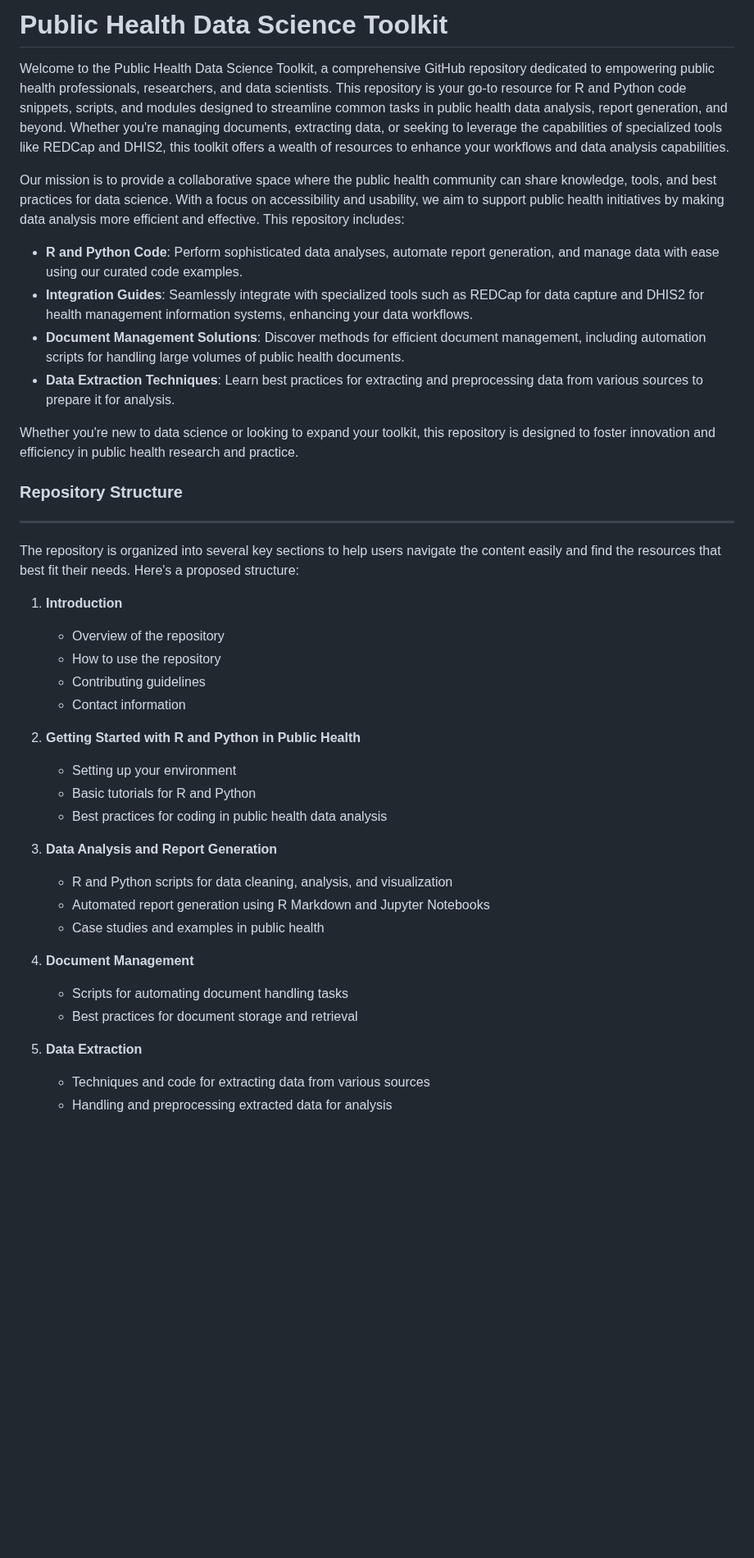
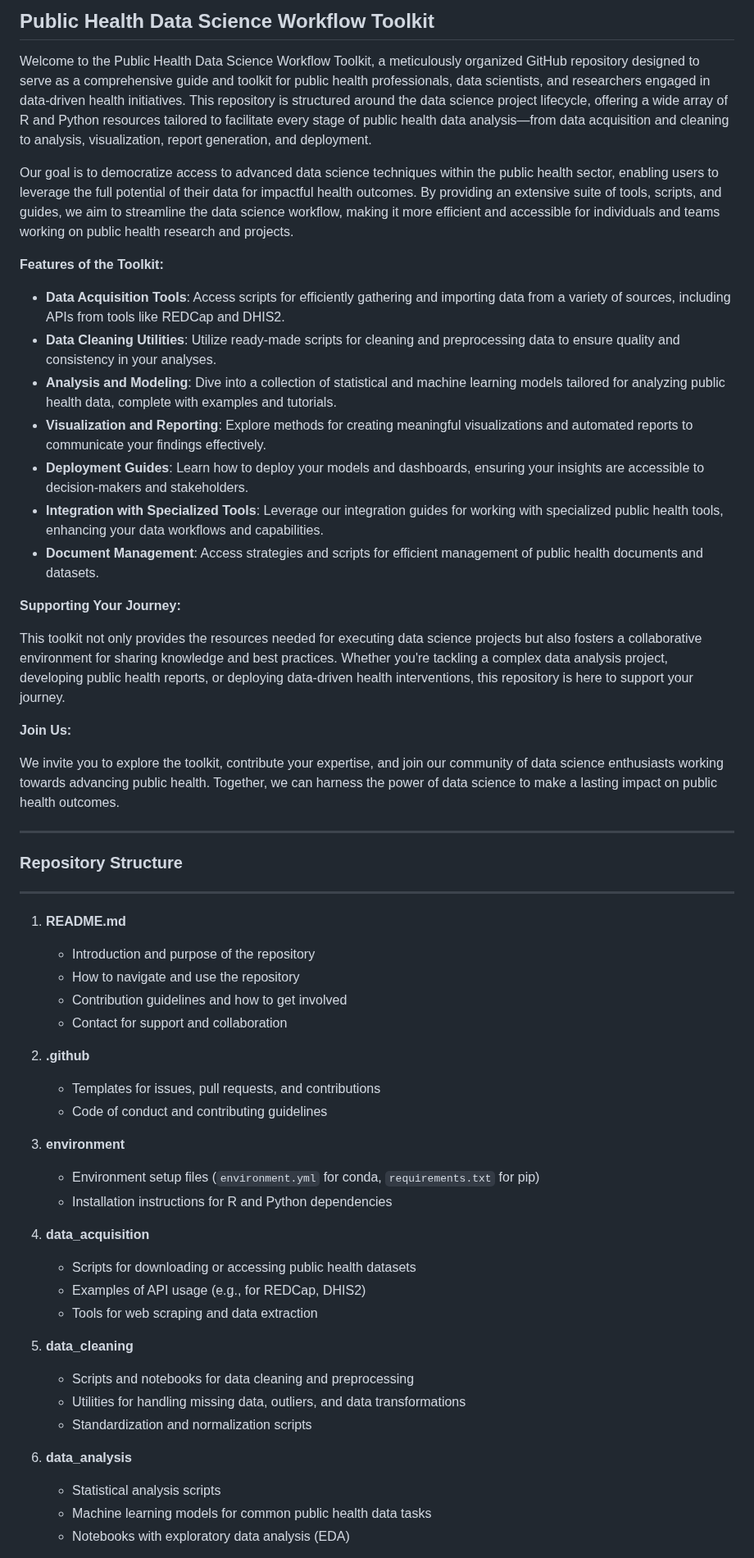
Before and after one commit to drevanzyl/Public-Health-Data-Science-Toolkit, a Markdown page: README.md, the part around one of its changes. Shown at 82% size. Drawn GitHub-style; blank space fills up the shorter version.

Commit message:
Major updates to README.

```diff
--- a/README.md
+++ b/README.md
@@ -1,43 +1,59 @@
-# Public Health Data Science Toolkit
+## **Public Health Data Science Workflow Toolkit**
 
-Welcome to the Public Health Data Science Toolkit, a comprehensive GitHub repository dedicated to empowering public health professionals, researchers, and data scientists. This repository is your go-to resource for R and Python code snippets, scripts, and modules designed to streamline common tasks in public health data analysis, report generation, and beyond. Whether you're managing documents, extracting data, or seeking to leverage the capabilities of specialized tools like REDCap and DHIS2, this toolkit offers a wealth of resources to enhance your workflows and data analysis capabilities.
+Welcome to the Public Health Data Science Workflow Toolkit, a meticulously organized GitHub repository designed to serve as a comprehensive guide and toolkit for public health professionals, data scientists, and researchers engaged in data-driven health initiatives. This repository is structured around the data science project lifecycle, offering a wide array of R and Python resources tailored to facilitate every stage of public health data analysis—from data acquisition and cleaning to analysis, visualization, report generation, and deployment.
 
-Our mission is to provide a collaborative space where the public health community can share knowledge, tools, and best practices for data science. With a focus on accessibility and usability, we aim to support public health initiatives by making data analysis more efficient and effective. This repository includes:
+Our goal is to democratize access to advanced data science techniques within the public health sector, enabling users to leverage the full potential of their data for impactful health outcomes. By providing an extensive suite of tools, scripts, and guides, we aim to streamline the data science workflow, making it more efficient and accessible for individuals and teams working on public health research and projects.
 
-- **R and Python Code**: Perform sophisticated data analyses, automate report generation, and manage data with ease using our curated code examples.
-- **Integration Guides**: Seamlessly integrate with specialized tools such as REDCap for data capture and DHIS2 for health management information systems, enhancing your data workflows.
-- **Document Management Solutions**: Discover methods for efficient document management, including automation scripts for handling large volumes of public health documents.
-- **Data Extraction Techniques**: Learn best practices for extracting and preprocessing data from various sources to prepare it for analysis.
+**Features of the Toolkit:**
 
-Whether you're new to data science or looking to expand your toolkit, this repository is designed to foster innovation and efficiency in public health research and practice.
+- **Data Acquisition Tools**: Access scripts for efficiently gathering and importing data from a variety of sources, including APIs from tools like REDCap and DHIS2.
+- **Data Cleaning Utilities**: Utilize ready-made scripts for cleaning and preprocessing data to ensure quality and consistency in your analyses.
+- **Analysis and Modeling**: Dive into a collection of statistical and machine learning models tailored for analyzing public health data, complete with examples and tutorials.
+- **Visualization and Reporting**: Explore methods for creating meaningful visualizations and automated reports to communicate your findings effectively.
+- **Deployment Guides**: Learn how to deploy your models and dashboards, ensuring your insights are accessible to decision-makers and stakeholders.
+- **Integration with Specialized Tools**: Leverage our integration guides for working with specialized public health tools, enhancing your data workflows and capabilities.
+- **Document Management**: Access strategies and scripts for efficient management of public health documents and datasets.
+
+**Supporting Your Journey:**
+
+This toolkit not only provides the resources needed for executing data science projects but also fosters a collaborative environment for sharing knowledge and best practices. Whether you're tackling a complex data analysis project, developing public health reports, or deploying data-driven health interventions, this repository is here to support your journey.
+
+**Join Us:**
+
+We invite you to explore the toolkit, contribute your expertise, and join our community of data science enthusiasts working towards advancing public health. Together, we can harness the power of data science to make a lasting impact on public health outcomes.
+
+---
 
 ### Repository Structure
 
 ---
 
-The repository is organized into several key sections to help users navigate the content easily and find the resources that best fit their needs. Here's a proposed structure:
+1. **README.md**
+   - Introduction and purpose of the repository
+   - How to navigate and use the repository
+   - Contribution guidelines and how to get involved
+   - Contact for support and collaboration
 
-1. **Introduction**
-   - Overview of the repository
-   - How to use the repository
-   - Contributing guidelines
-   - Contact information
+2. **.github**
+   - Templates for issues, pull requests, and contributions
+   - Code of conduct and contributing guidelines
 
-2. **Getting Started with R and Python in Public Health**
-   - Setting up your environment
-   - Basic tutorials for R and Python
-   - Best practices for coding in public health data analysis
+3. **environment**
+   - Environment setup files (`environment.yml` for conda, `requirements.txt` for pip)
+   - Installation instructions for R and Python dependencies
 
-3. **Data Analysis and Report Generation**
-   - R and Python scripts for data cleaning, analysis, and visualization
-   - Automated report generation using R Markdown and Jupyter Notebooks
-   - Case studies and examples in public health
+4. **data_acquisition**
+   - Scripts for downloading or accessing public health datasets
+   - Examples of API usage (e.g., for REDCap, DHIS2)
+   - Tools for web scraping and data extraction
 
-4. **Document Management**
-   - Scripts for automating document handling tasks
-   - Best practices for document storage and retrieval
+5. **data_cleaning**
+   - Scripts and notebooks for data cleaning and preprocessing
+   - Utilities for handling missing data, outliers, and data transformations
+   - Standardization and normalization scripts
 
-5. **Data Extraction**
-   - Techniques and code for extracting data from various sources
-   - Handling and preprocessing extracted data for analysis
+6. **data_analysis**
+   - Statistical analysis scripts
+   - Machine learning models for common public health data tasks
+   - Notebooks with exploratory data analysis (EDA)
 
```
Also changed, not shown: other parts of README.md (+38 -15 lines).
